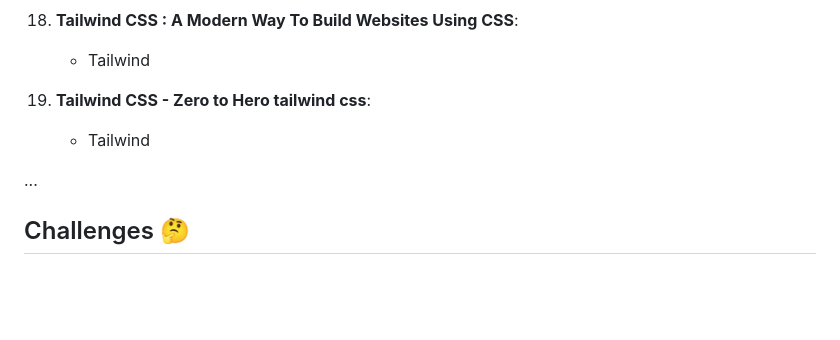
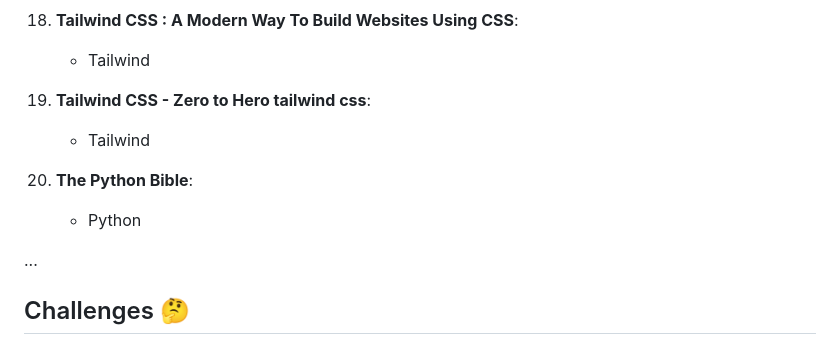
Before and after one commit to katayoon-rb/Development-Journey, a Markdown page: README.md, the part around the change. Drawn GitHub-style; blank space fills up the shorter version.

```diff
--- a/README.md
+++ b/README.md
@@ -121,6 +121,9 @@ Documenting my learning path helps me reflect on my progress and stay organized.
 19. **Tailwind CSS - Zero to Hero tailwind css**:
     - Tailwind
 
+20. **The Python Bible**:
+    - Python
+
 ...
 
 
```
